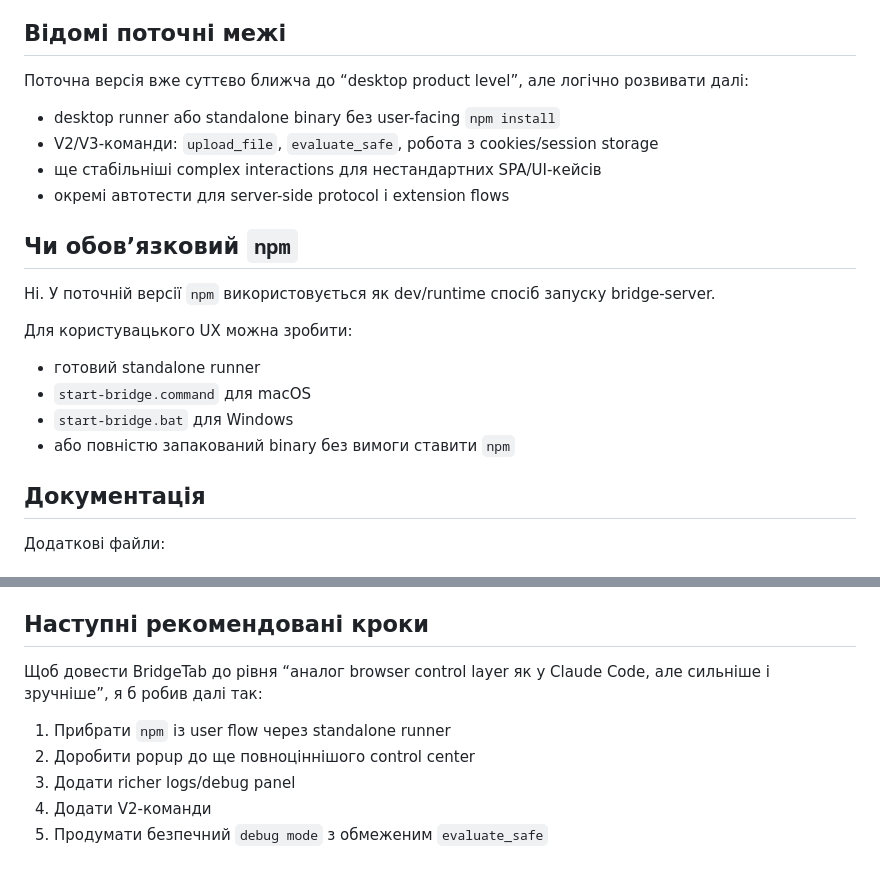
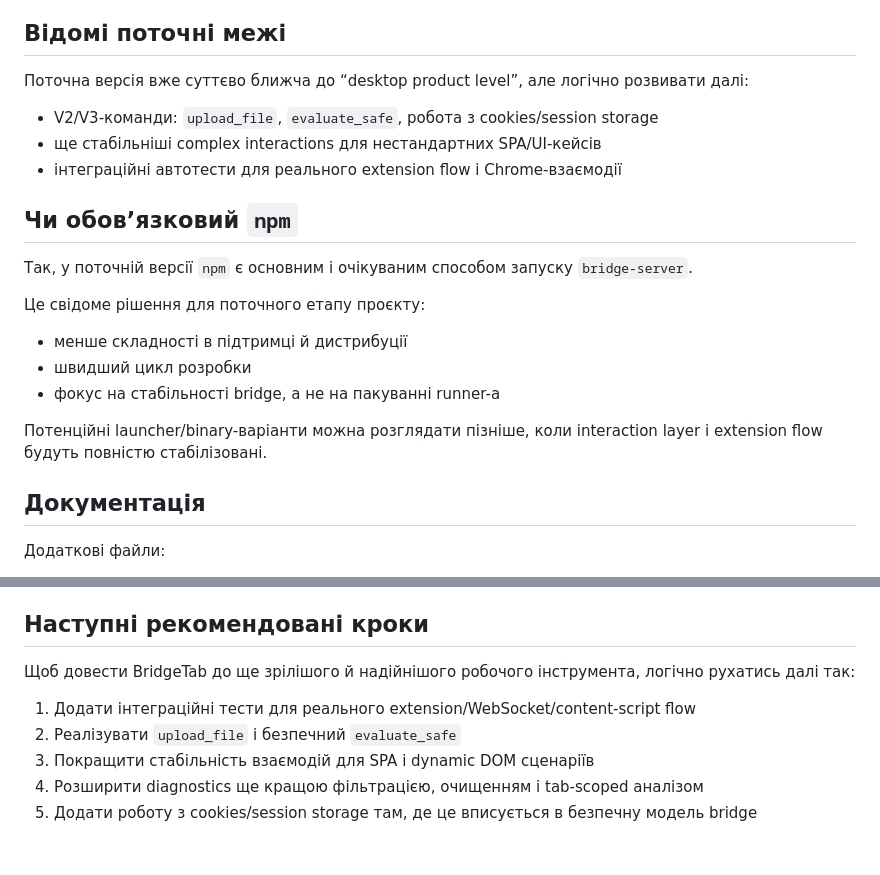
Before and after one commit to vitaliikaplia/BridgeTab, a Markdown page: README.md, 2 parts joined by grey strips. GitHub-like rendering.

Commit message:
Fix README roadmap and npm guidance

```diff
--- a/README.md
+++ b/README.md
@@ -385,21 +385,21 @@ BridgeTab автоматично створює:
 
 Поточна версія вже суттєво ближча до “desktop product level”, але логічно розвивати далі:
 
-- desktop runner або standalone binary без user-facing `npm install`
 - V2/V3-команди: `upload_file`, `evaluate_safe`, робота з cookies/session storage
 - ще стабільніші complex interactions для нестандартних SPA/UI-кейсів
-- окремі автотести для server-side protocol і extension flows
+- інтеграційні автотести для реального extension flow і Chrome-взаємодії
 
 ## Чи обов’язковий `npm`
 
-Ні. У поточній версії `npm` використовується як dev/runtime спосіб запуску bridge-server.
+Так, у поточній версії `npm` є основним і очікуваним способом запуску `bridge-server`.
 
-Для користувацького UX можна зробити:
+Це свідоме рішення для поточного етапу проєкту:
 
-- готовий standalone runner
-- `start-bridge.command` для macOS
-- `start-bridge.bat` для Windows
-- або повністю запакований binary без вимоги ставити `npm`
+- менше складності в підтримці й дистрибуції
+- швидший цикл розробки
+- фокус на стабільності bridge, а не на пакуванні runner-а
+
+Потенційні launcher/binary-варіанти можна розглядати пізніше, коли interaction layer і extension flow будуть повністю стабілізовані.
 
 ## Документація
 
@@ -435,10 +435,10 @@ npm run check
 
 ## Наступні рекомендовані кроки
 
-Щоб довести BridgeTab до рівня “аналог browser control layer як у Claude Code, але сильніше і зручніше”, я б робив далі так:
+Щоб довести BridgeTab до ще зрілішого й надійнішого робочого інструмента, логічно рухатись далі так:
 
-1. Прибрати `npm` із user flow через standalone runner
-2. Доробити popup до ще повноціннішого control center
-3. Додати richer logs/debug panel
-4. Додати V2-команди
-5. Продумати безпечний `debug mode` з обмеженим `evaluate_safe`
+1. Додати інтеграційні тести для реального extension/WebSocket/content-script flow
+2. Реалізувати `upload_file` і безпечний `evaluate_safe`
+3. Покращити стабільність взаємодій для SPA і dynamic DOM сценаріїв
+4. Розширити diagnostics ще кращою фільтрацією, очищенням і tab-scoped аналізом
+5. Додати роботу з cookies/session storage там, де це вписується в безпечну модель bridge
```
